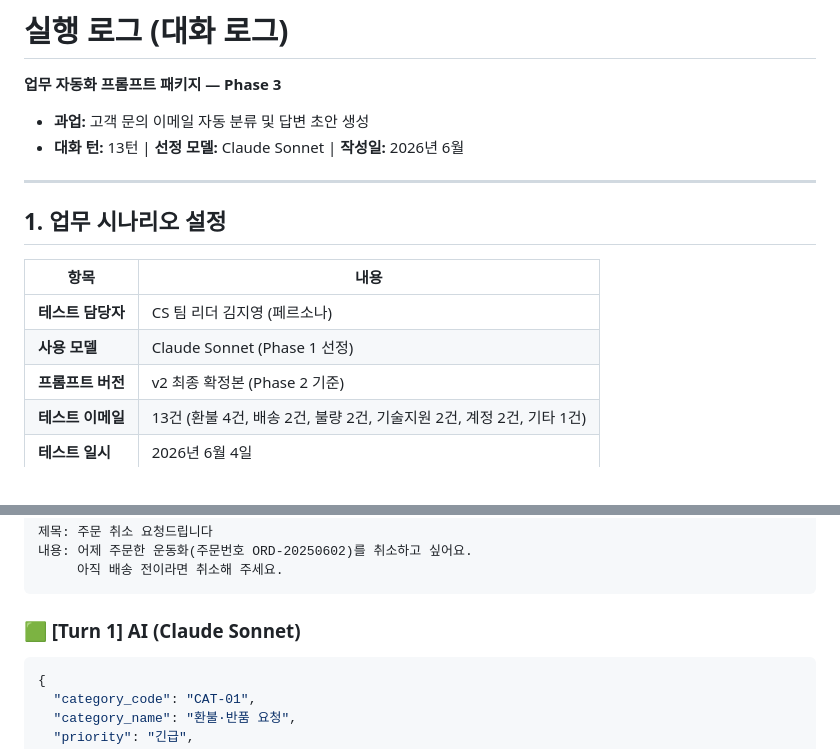
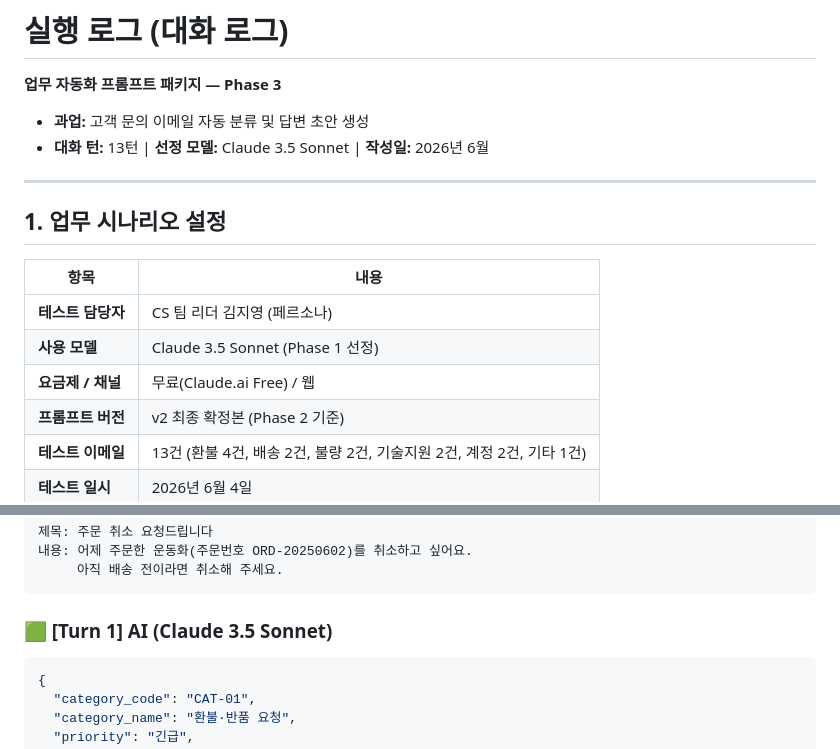
Before and after one commit to andrewjung376/ai-codyssey, a Markdown page: B1-1/Phase3_실행로그.md, 2 parts joined by grey strips. Rendered like a GitHub page.

````diff
--- a/B1-1/Phase3_실행로그.md
+++ b/B1-1/Phase3_실행로그.md
@@ -3,7 +3,7 @@
 **업무 자동화 프롬프트 패키지 — Phase 3**
 
 - **과업:** 고객 문의 이메일 자동 분류 및 답변 초안 생성
-- **대화 턴:** 13턴 | **선정 모델:** Claude Sonnet | **작성일:** 2026년 6월
+- **대화 턴:** 13턴 | **선정 모델:** Claude 3.5 Sonnet | **작성일:** 2026년 6월
 
 ---
 
@@ -12,7 +12,8 @@
 | 항목 | 내용 |
 |------|------|
 | **테스트 담당자** | CS 팀 리더 김지영 (페르소나) |
-| **사용 모델** | Claude Sonnet (Phase 1 선정) |
+| **사용 모델** | Claude 3.5 Sonnet (Phase 1 선정) |
+| **요금제 / 채널** | 무료(Claude.ai Free) / 웹 |
 | **프롬프트 버전** | v2 최종 확정본 (Phase 2 기준) |
 | **테스트 이메일** | 13건 (환불 4건, 배송 2건, 불량 2건, 기술지원 2건, 계정 2건, 기타 1건) |
 | **테스트 일시** | 2026년 6월 4일 |
@@ -38,7 +39,7 @@
      아직 배송 전이라면 취소해 주세요.
 ```
 
-### 🟩 [Turn 1] AI (Claude Sonnet)
+### 🟩 [Turn 1] AI (Claude 3.5 Sonnet)
 
 ```json
 {
````
Also changed, not shown: B1-1/Phase1_LLM모델비교선정보고서.md (+26 -12 lines), B1-1/Phase2_시스템설계문서.md (+1 -1 lines).
